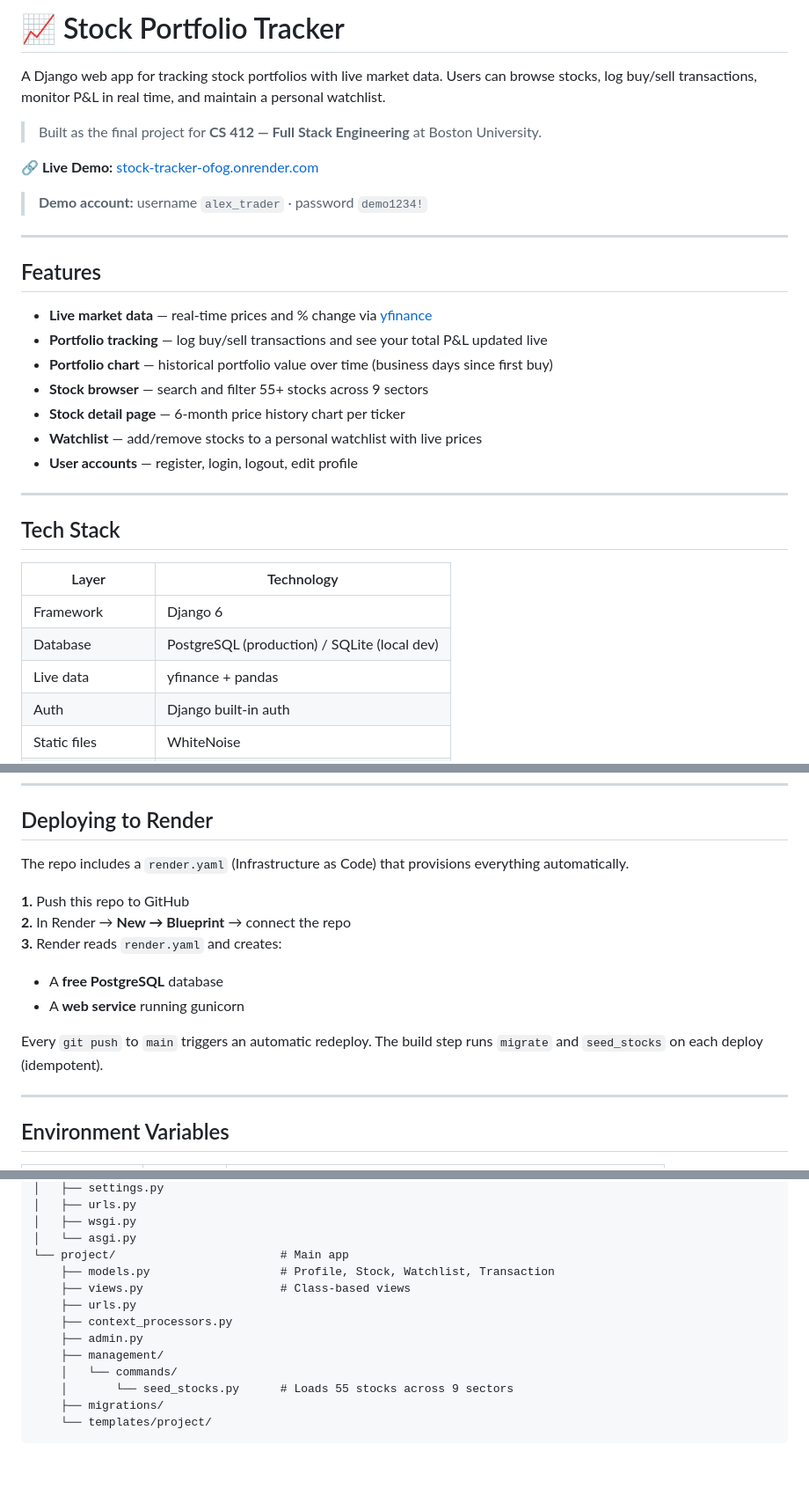
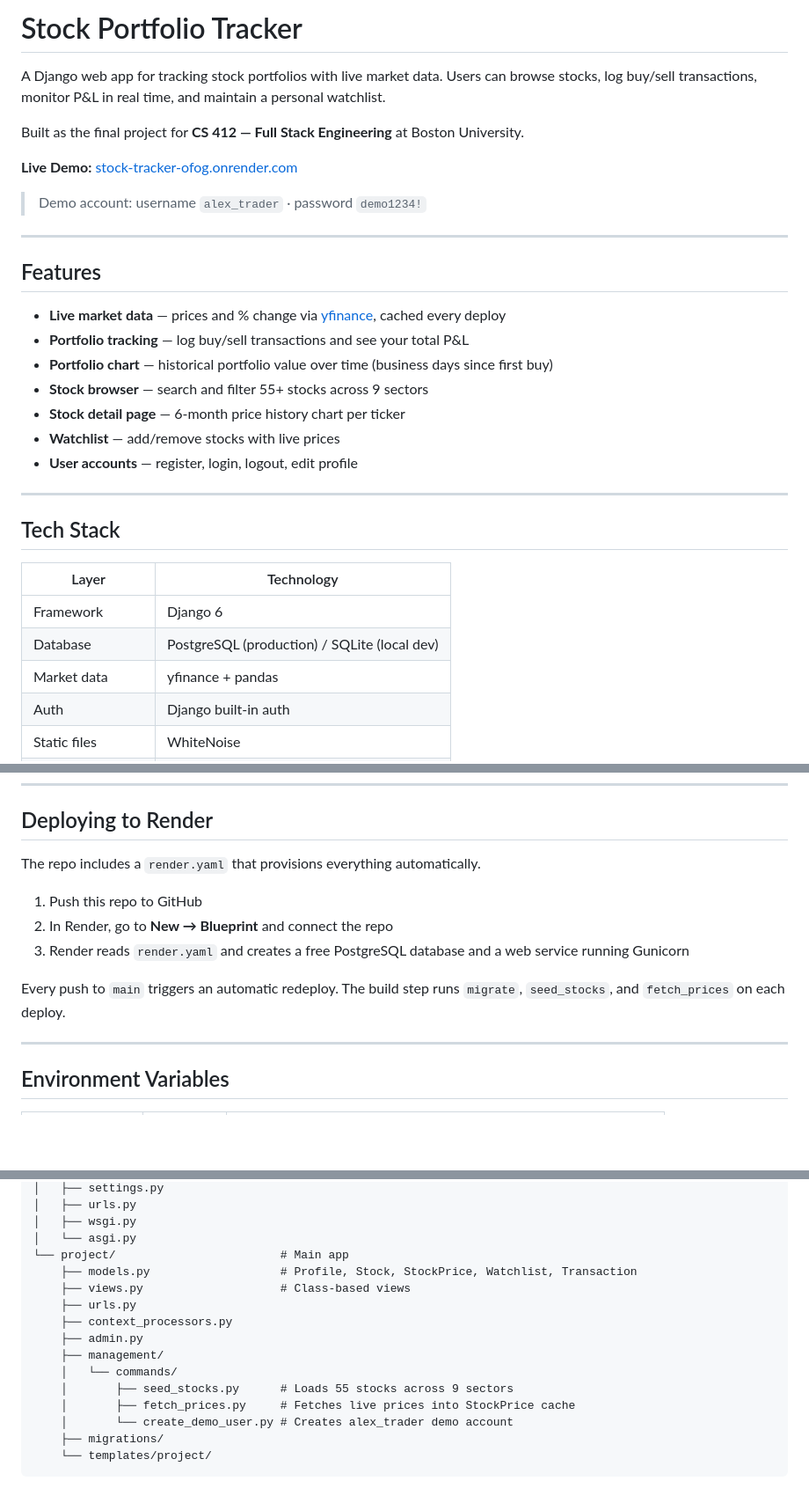
Before and after one commit to shreyj03/stock-tracker, a Markdown page: README.md, 3 parts joined by grey strips. Shown at 88% size. GitHub-like rendering; blank space fills up the shorter version.

````diff
--- a/README.md
+++ b/README.md
@@ -1,23 +1,23 @@
-# 📈 Stock Portfolio Tracker
+# Stock Portfolio Tracker
 
 A Django web app for tracking stock portfolios with live market data. Users can browse stocks, log buy/sell transactions, monitor P&L in real time, and maintain a personal watchlist.
 
-> Built as the final project for **CS 412 — Full Stack Engineering** at Boston University.
+Built as the final project for **CS 412 — Full Stack Engineering** at Boston University.
 
-**🔗 Live Demo:** [stock-tracker-ofog.onrender.com](https://stock-tracker-ofog.onrender.com)
+**Live Demo:** [stock-tracker-ofog.onrender.com](https://stock-tracker-ofog.onrender.com)
 
-> **Demo account:** username `alex_trader` · password `demo1234!`
+> Demo account: username `alex_trader` · password `demo1234!`
 
 ---
 
 ## Features
 
-- **Live market data** — real-time prices and % change via [yfinance](https://github.com/ranaroussi/yfinance)
-- **Portfolio tracking** — log buy/sell transactions and see your total P&L updated live
+- **Live market data** — prices and % change via [yfinance](https://github.com/ranaroussi/yfinance), cached every deploy
+- **Portfolio tracking** — log buy/sell transactions and see your total P&L
 - **Portfolio chart** — historical portfolio value over time (business days since first buy)
 - **Stock browser** — search and filter 55+ stocks across 9 sectors
 - **Stock detail page** — 6-month price history chart per ticker
-- **Watchlist** — add/remove stocks to a personal watchlist with live prices
+- **Watchlist** — add/remove stocks with live prices
 - **User accounts** — register, login, logout, edit profile
 
 ---
@@ -28,7 +28,7 @@ A Django web app for tracking stock portfolios with live market data. Users can
 |---|---|
 | Framework | Django 6 |
 | Database | PostgreSQL (production) / SQLite (local dev) |
-| Live data | yfinance + pandas |
+| Market data | yfinance + pandas |
 | Auth | Django built-in auth |
 | Static files | WhiteNoise |
 | Production server | Gunicorn |
@@ -91,15 +109,13 @@ Visit [http://localhost:8000](http://localhost:8000)
 
 ## Deploying to Render
 
-The repo includes a `render.yaml` (Infrastructure as Code) that provisions everything automatically.
+The repo includes a `render.yaml` that provisions everything automatically.
 
-**1.** Push this repo to GitHub
-**2.** In Render → **New → Blueprint** → connect the repo
-**3.** Render reads `render.yaml` and creates:
-   - A **free PostgreSQL** database
-   - A **web service** running gunicorn
+1. Push this repo to GitHub
+2. In Render, go to **New → Blueprint** and connect the repo
+3. Render reads `render.yaml` and creates a free PostgreSQL database and a web service running Gunicorn
 
-Every `git push` to `main` triggers an automatic redeploy. The build step runs `migrate` and `seed_stocks` on each deploy (idempotent).
+Every push to `main` triggers an automatic redeploy. The build step runs `migrate`, `seed_stocks`, and `fetch_prices` on each deploy.
 
 ---
 
@@ -128,14 +144,16 @@ stock-tracker/
 │   ├── wsgi.py
 │   └── asgi.py
 └── project/                        # Main app
-    ├── models.py                   # Profile, Stock, Watchlist, Transaction
+    ├── models.py                   # Profile, Stock, StockPrice, Watchlist, Transaction
     ├── views.py                    # Class-based views
     ├── urls.py
     ├── context_processors.py
     ├── admin.py
     ├── management/
     │   └── commands/
-    │       └── seed_stocks.py      # Loads 55 stocks across 9 sectors
+    │       ├── seed_stocks.py      # Loads 55 stocks across 9 sectors
+    │       ├── fetch_prices.py     # Fetches live prices into StockPrice cache
+    │       └── create_demo_user.py # Creates alex_trader demo account
     ├── migrations/
     └── templates/project/
 ```
````
Also changed, not shown: other parts of README.md (+19 -1 lines).
